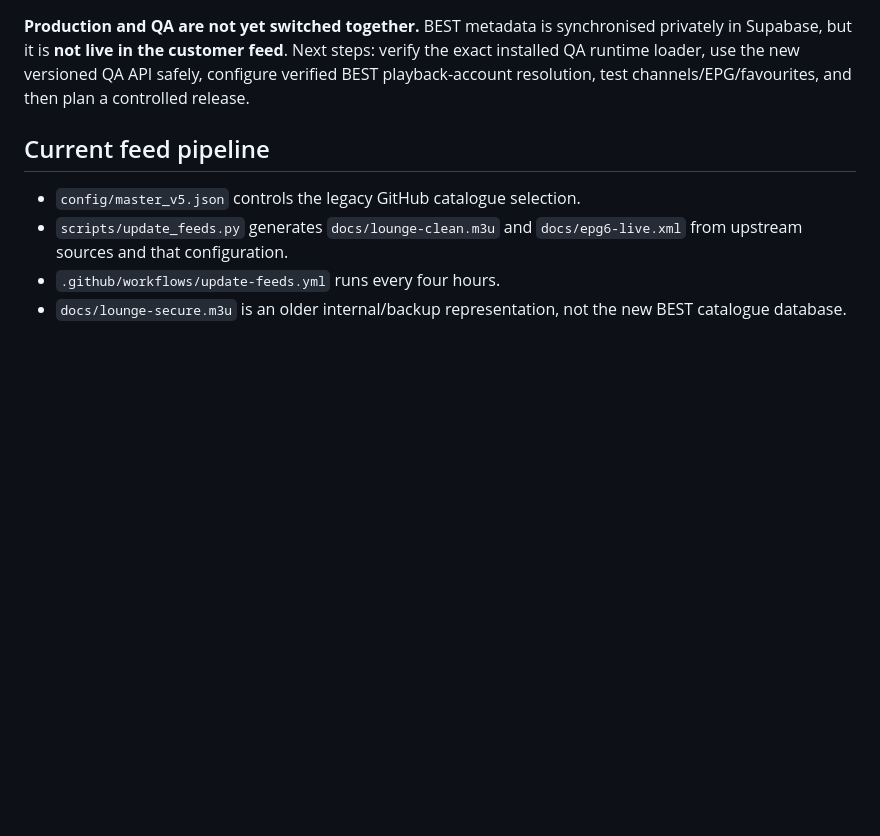
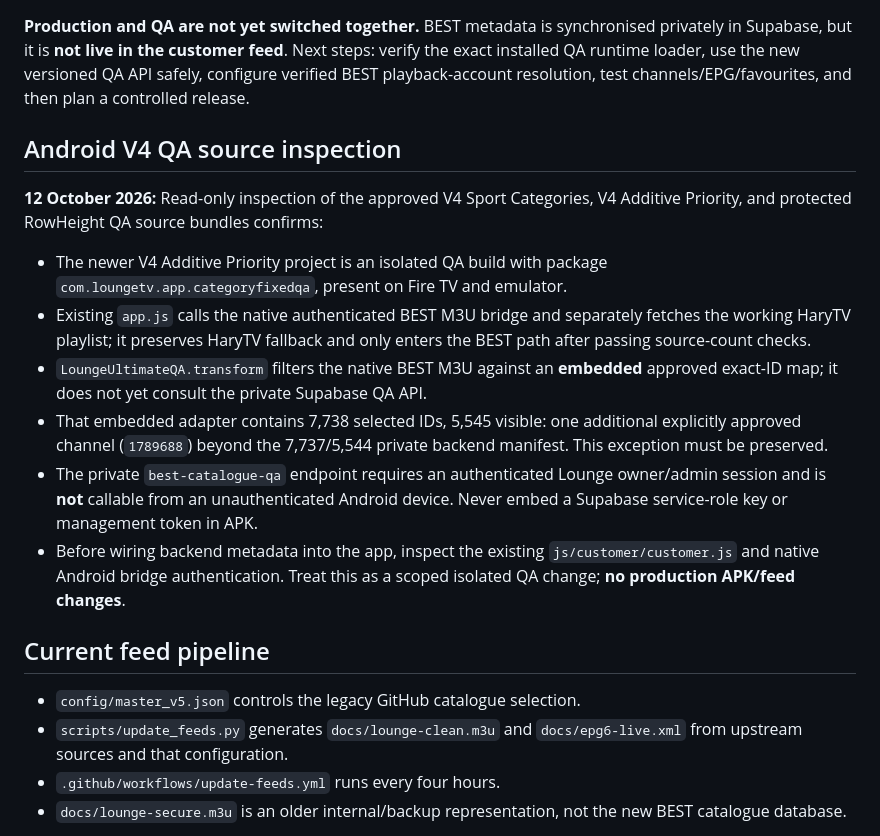
Before and after one commit to Gazzamoo111/lounge-tv-feed, a Markdown page: README.md, the part around the change. Rendered like a GitHub page; blank space fills up the shorter version.

Commit message:
Document V4 Android loader inspection and safe backend integration constraints

```diff
--- a/README.md
+++ b/README.md
@@ -42,6 +42,29 @@ feed**. Next steps: verify the exact installed QA runtime loader, use the
 new versioned QA API safely, configure verified BEST playback-account
 resolution, test channels/EPG/favourites, and then plan a controlled release.
 
+## Android V4 QA source inspection
+
+**12 October 2026:** Read-only inspection of the approved V4 Sport Categories,
+V4 Additive Priority, and protected RowHeight QA source bundles confirms:
+
+- The newer V4 Additive Priority project is an isolated QA build with
+  package `com.loungetv.app.categoryfixedqa`, present on Fire TV and emulator.
+- Existing `app.js` calls the native authenticated BEST M3U bridge and
+  separately fetches the working HaryTV playlist; it preserves HaryTV fallback
+  and only enters the BEST path after passing source-count checks.
+- `LoungeUltimateQA.transform` filters the native BEST M3U against an
+  **embedded** approved exact-ID map; it does not yet consult the private
+  Supabase QA API.
+- That embedded adapter contains 7,738 selected IDs, 5,545 visible:
+  one additional explicitly approved channel (`1789688`) beyond the
+  7,737/5,544 private backend manifest. This exception must be preserved.
+- The private `best-catalogue-qa` endpoint requires an authenticated Lounge
+  owner/admin session and is **not** callable from an unauthenticated Android
+  device. Never embed a Supabase service-role key or management token in APK.
+- Before wiring backend metadata into the app, inspect the existing
+  `js/customer/customer.js` and native Android bridge authentication.
+  Treat this as a scoped isolated QA change; **no production APK/feed changes**.
+
 ## Current feed pipeline
 
 - `config/master_v5.json` controls the legacy GitHub catalogue selection.
```
